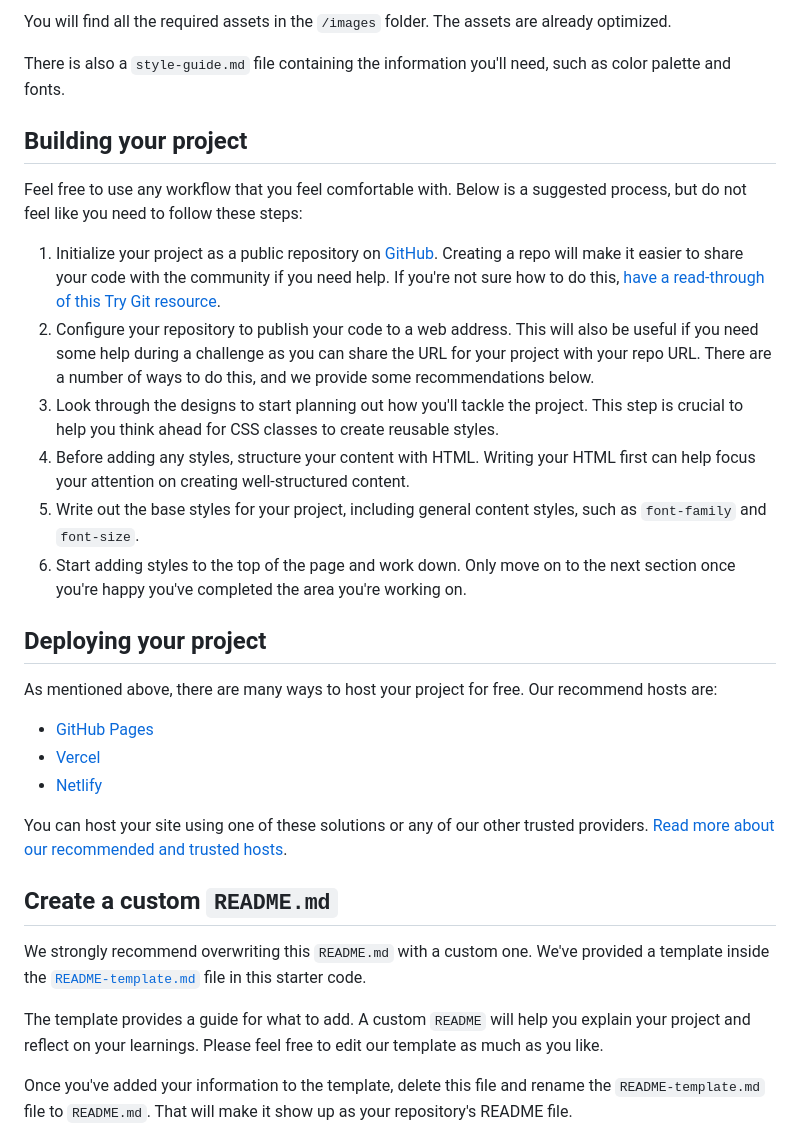
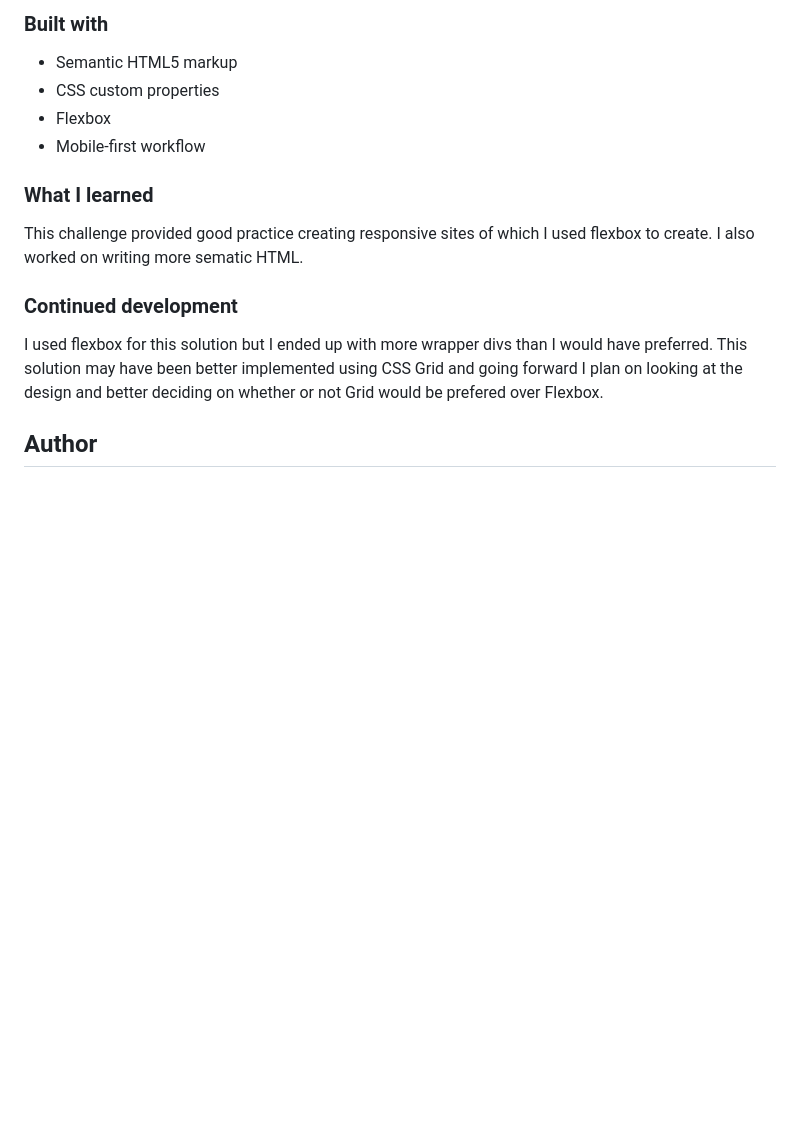
Before and after one commit to Robert-Rynard/social-proof-section, a Markdown page: README.md, the part around the change printed below. Rendered like a GitHub page; blank space fills up the shorter version.

```diff
--- a/README.md
+++ b/README.md
@@ -32,34 +36,18 @@ If you would like the design files (we provide Sketch & Figma versions) to inspe
 
-You will find all the required assets in the `/images` folder. The assets are already optimized.
+### Built with
 
-There is also a `style-guide.md` file containing the information you'll need, such as color palette and fonts.
+- Semantic HTML5 markup
+- CSS custom properties
+- Flexbox
+- Mobile-first workflow
 
-## Building your project
+### What I learned
 
-Feel free to use any workflow that you feel comfortable with. Below is a suggested process, but do not feel like you need to follow these steps:
+This challenge provided good practice creating responsive sites of which I used flexbox to create. I also worked on writing more sematic HTML.
 
-1. Initialize your project as a public repository on [GitHub](https://github.com/). Creating a repo will make it easier to share your code with the community if you need help. If you're not sure how to do this, [have a read-through of this Try Git resource](https://try.github.io/).
-2. Configure your repository to publish your code to a web address. This will also be useful if you need some help during a challenge as you can share the URL for your project with your repo URL. There are a number of ways to do this, and we provide some recommendations below.
-3. Look through the designs to start planning out how you'll tackle the project. This step is crucial to help you think ahead for CSS classes to create reusable styles.
-4. Before adding any styles, structure your content with HTML. Writing your HTML first can help focus your attention on creating well-structured content.
-5. Write out the base styles for your project, including general content styles, such as `font-family` and `font-size`.
-6. Start adding styles to the top of the page and work down. Only move on to the next section once you're happy you've completed the area you're working on.
+### Continued development
 
-## Deploying your project
+I used flexbox for this solution but I ended up with more wrapper divs than I would have preferred. This solution may have been better implemented using CSS Grid and going forward I plan on looking at the design and better deciding on whether or not Grid would be prefered over Flexbox.
 
-As mentioned above, there are many ways to host your project for free. Our recommend hosts are:
+## Author
 
-- [GitHub Pages](https://pages.github.com/)
-- [Vercel](https://vercel.com/)
-- [Netlify](https://www.netlify.com/)
-
-You can host your site using one of these solutions or any of our other trusted providers. [Read more about our recommended and trusted hosts](https://medium.com/frontend-mentor/frontend-mentor-trusted-hosting-providers-bf000dfebe).
-
-## Create a custom `README.md`
-
-We strongly recommend overwriting this `README.md` with a custom one. We've provided a template inside the [`README-template.md`](./README-template.md) file in this starter code.
-
-The template provides a guide for what to add. A custom `README` will help you explain your project and reflect on your learnings. Please feel free to edit our template as much as you like.
-
-Once you've added your information to the template, delete this file and rename the `README-template.md` file to `README.md`. That will make it show up as your repository's README file.
-
```
Also changed, not shown: other parts of README.md (+25 -44 lines), README-template.md (deleted, +0 -110 lines), images/solution-desktop.jpg (added), images/solution-mobile.jpg (added).
